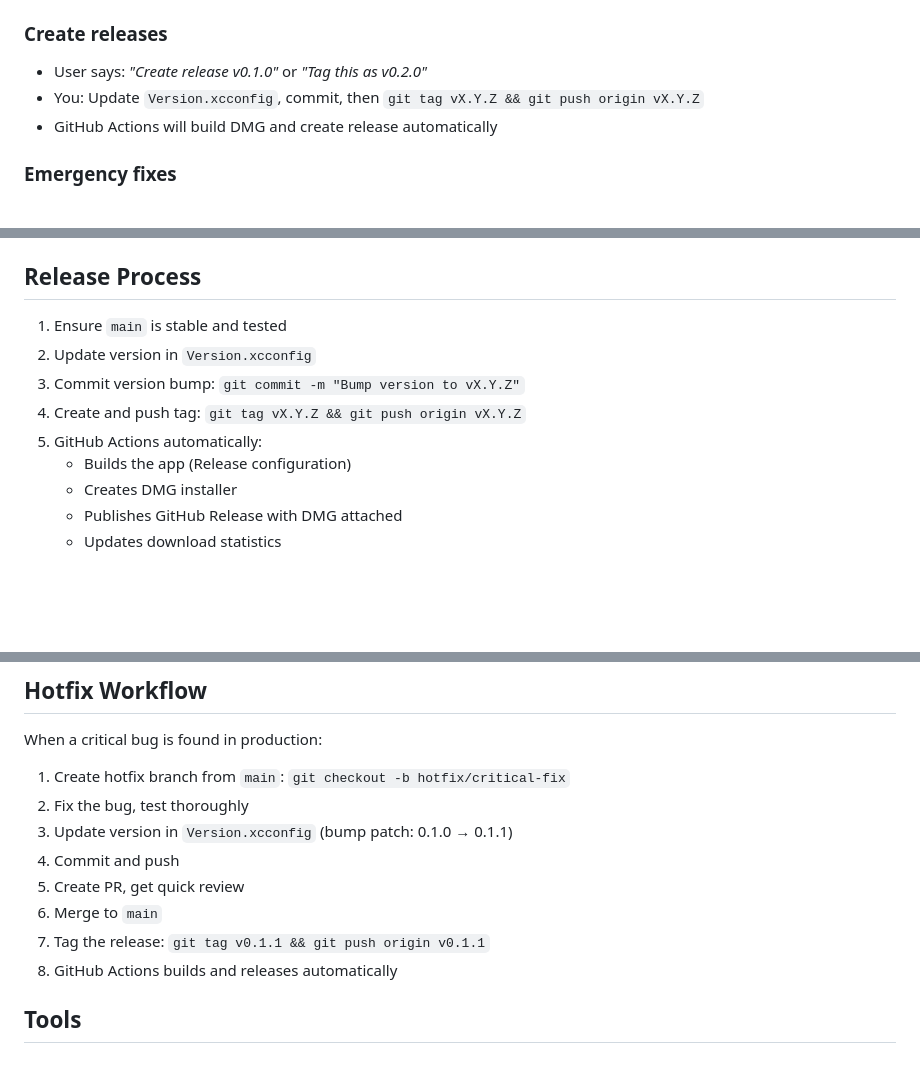
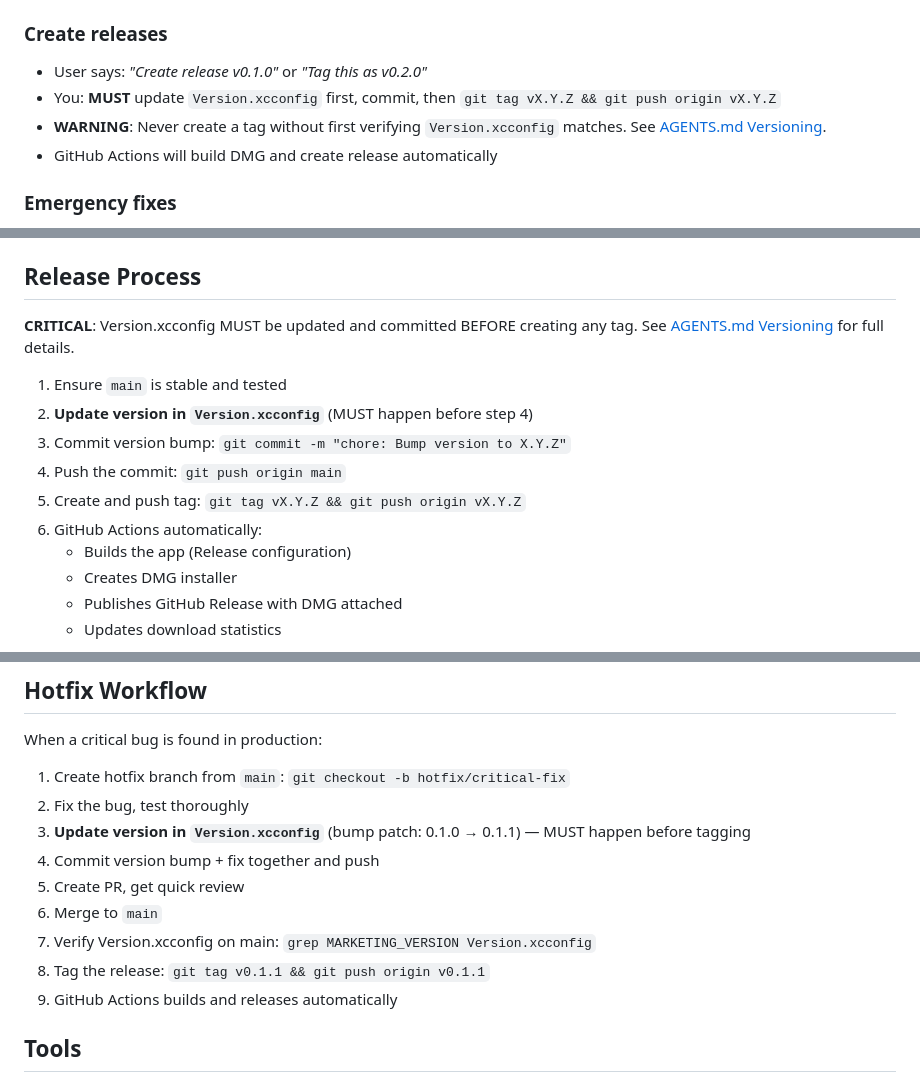
Before and after one commit to dburkhardt/muesli, a Markdown page: spec/git_workflow.md, 3 parts joined by grey strips. Drawn GitHub-style; blank space fills up the shorter version.

```diff
--- a/spec/git_workflow.md
+++ b/spec/git_workflow.md
@@ -24,7 +24,8 @@ When the user asks you to work on features or fixes, follow this pattern:
 
 ### Create releases
 - User says: *"Create release v0.1.0"* or *"Tag this as v0.2.0"*
-- You: Update `Version.xcconfig`, commit, then `git tag vX.Y.Z && git push origin vX.Y.Z`
+- You: **MUST** update `Version.xcconfig` first, commit, then `git tag vX.Y.Z && git push origin vX.Y.Z`
+- **WARNING**: Never create a tag without first verifying `Version.xcconfig` matches. See [AGENTS.md Versioning](../AGENTS.md#versioning-critical-for-agents).
 - GitHub Actions will build DMG and create release automatically
 
 ### Emergency fixes
@@ -65,11 +66,15 @@ git branch --show-current
 
 ## Release Process
 
+**CRITICAL**: Version.xcconfig MUST be updated and committed BEFORE creating any tag.
+See [AGENTS.md Versioning](../AGENTS.md#versioning-critical-for-agents) for full details.
+
 1. Ensure `main` is stable and tested
-2. Update version in `Version.xcconfig`
-3. Commit version bump: `git commit -m "Bump version to vX.Y.Z"`
-4. Create and push tag: `git tag vX.Y.Z && git push origin vX.Y.Z`
-5. GitHub Actions automatically:
+2. **Update version in `Version.xcconfig`** (MUST happen before step 4)
+3. Commit version bump: `git commit -m "chore: Bump version to X.Y.Z"`
+4. Push the commit: `git push origin main`
+5. Create and push tag: `git tag vX.Y.Z && git push origin vX.Y.Z`
+6. GitHub Actions automatically:
    - Builds the app (Release configuration)
    - Creates DMG installer
    - Publishes GitHub Release with DMG attached
@@ -88,12 +93,13 @@ When a critical bug is found in production:
 
 1. Create hotfix branch from `main`: `git checkout -b hotfix/critical-fix`
 2. Fix the bug, test thoroughly
-3. Update version in `Version.xcconfig` (bump patch: 0.1.0 → 0.1.1)
-4. Commit and push
+3. **Update version in `Version.xcconfig`** (bump patch: 0.1.0 → 0.1.1) — MUST happen before tagging
+4. Commit version bump + fix together and push
 5. Create PR, get quick review
 6. Merge to `main`
-7. Tag the release: `git tag v0.1.1 && git push origin v0.1.1`
-8. GitHub Actions builds and releases automatically
+7. Verify Version.xcconfig on main: `grep MARKETING_VERSION Version.xcconfig`
+8. Tag the release: `git tag v0.1.1 && git push origin v0.1.1`
+9. GitHub Actions builds and releases automatically
 
 ## Tools
 
```
Also changed, not shown: AGENTS.md (+101 -47 lines), docs/RELEASE_INFRASTRUCTURE.md (+2 -0 lines).
